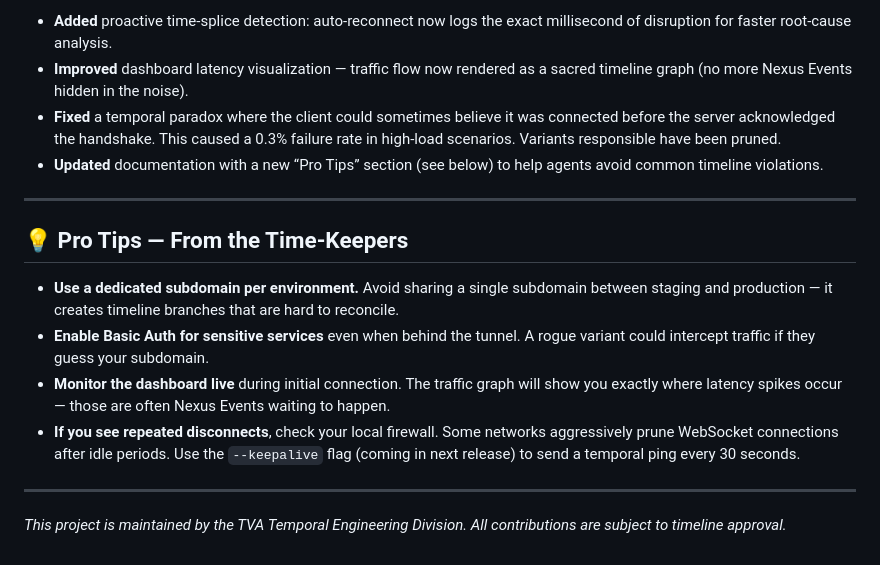
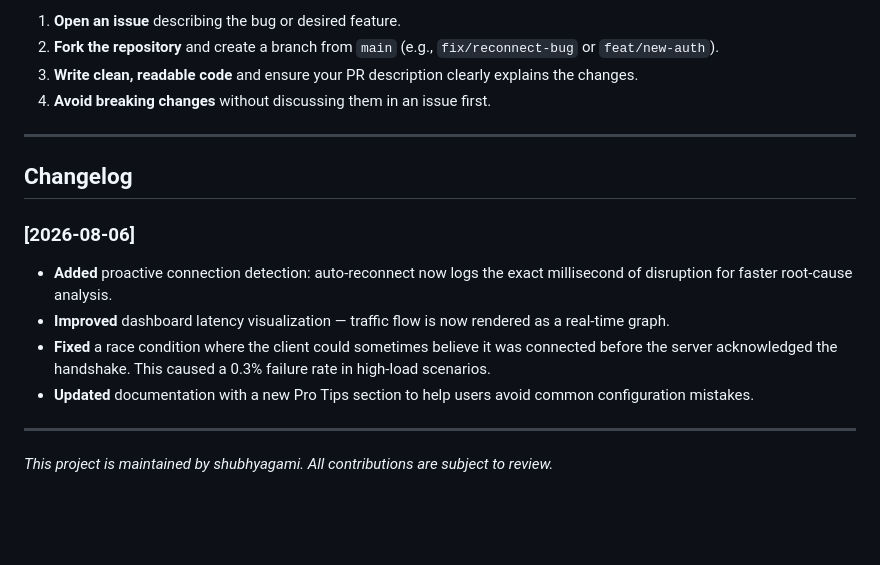
Before and after one commit to shubhyagami/tunnel, a Markdown page: README.md, the part around one of its changes. GitHub-like rendering; blank space fills up the shorter version.

```diff
--- a/README.md
+++ b/README.md
@@ -83,18 +86,20 @@ Welcome, Variant! You have been selected by the **Temporal Variance Authority**
 
-- **Added** proactive time‑splice detection: auto‑reconnect now logs the exact millisecond of disruption for faster root‑cause analysis.
-- **Improved** dashboard latency visualization — traffic flow now rendered as a sacred timeline graph (no more Nexus Events hidden in the noise).
-- **Fixed** a temporal paradox where the client could sometimes believe it was connected before the server acknowledged the handshake. This caused a 0.3% failure rate in high‑load scenarios. Variants responsible have been pruned.
-- **Updated** documentation with a new “Pro Tips” section (see below) to help agents avoid common timeline violations.
+1. **Open an issue** describing the bug or desired feature.
+2. **Fork the repository** and create a branch from `main` (e.g., `fix/reconnect-bug` or `feat/new-auth`).
+3. **Write clean, readable code** and ensure your PR description clearly explains the changes.
+4. **Avoid breaking changes** without discussing them in an issue first.
 
 ---
 
-## 💡 Pro Tips — From the Time‑Keepers
+## Changelog
 
-- **Use a dedicated subdomain per environment.** Avoid sharing a single subdomain between staging and production — it creates timeline branches that are hard to reconcile.
-- **Enable Basic Auth for sensitive services** even when behind the tunnel. A rogue variant could intercept traffic if they guess your subdomain.
-- **Monitor the dashboard live** during initial connection. The traffic graph will show you exactly where latency spikes occur — those are often Nexus Events waiting to happen.
-- **If you see repeated disconnects**, check your local firewall. Some networks aggressively prune WebSocket connections after idle periods. Use the `--keepalive` flag (coming in next release) to send a temporal ping every 30 seconds.
+### [2026-08-06]
+
+- **Added** proactive connection detection: auto-reconnect now logs the exact millisecond of disruption for faster root-cause analysis.
+- **Improved** dashboard latency visualization — traffic flow is now rendered as a real-time graph.
+- **Fixed** a race condition where the client could sometimes believe it was connected before the server acknowledged the handshake. This caused a 0.3% failure rate in high-load scenarios.
+- **Updated** documentation with a new Pro Tips section to help users avoid common configuration mistakes.
 
 ---
 
-*This project is maintained by the TVA Temporal Engineering Division. All contributions are subject to timeline approval.*
+*This project is maintained by shubhyagami. All contributions are subject to review.*
```
Also changed, not shown: other parts of README.md (+31 -28 lines).
